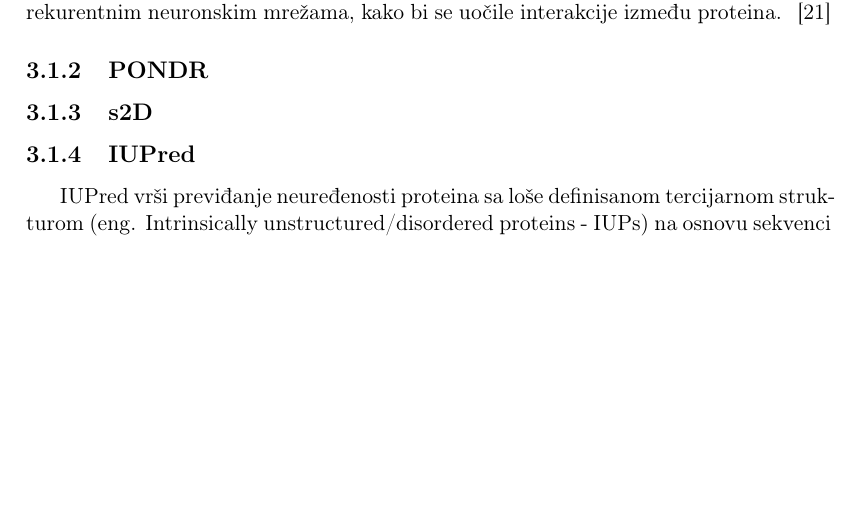
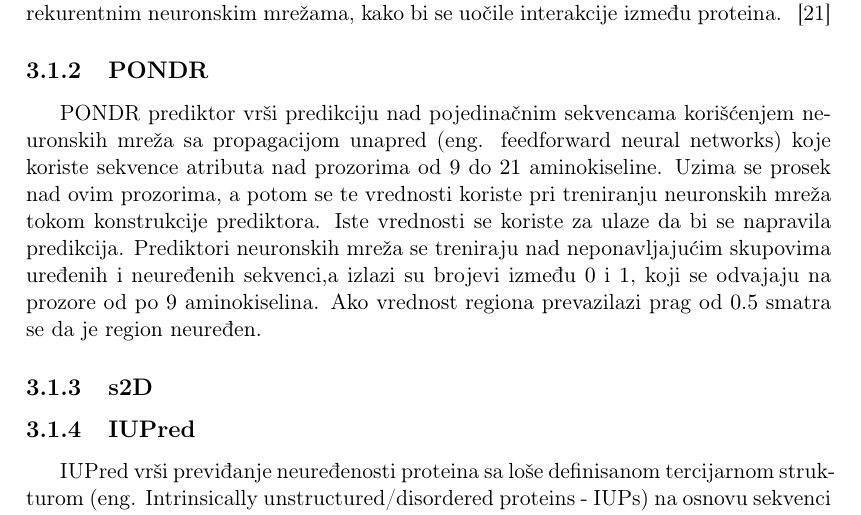
Before and after one commit to UnaStankovic/DisorderProteinsMetapredictor, a LaTeX thesis (Master Thesis/main.tex, which reads Master Thesis/Chapters/PredikcijaNeuredjenostiProteina.tex): part of page 20 of 26, cut so that both start at the same text, the shorter picture padded with empty space. The pictures show the PDF file Master Thesis/main.pdf that the author committed with the source.

Commit message:
Added PONDR.

```diff
--- a/Master Thesis/Chapters/PredikcijaNeuredjenostiProteina.tex
+++ b/Master Thesis/Chapters/PredikcijaNeuredjenostiProteina.tex
@@ -45,8 +45,7 @@ SPOT-Disorder Predictor je razvijen da ima visoku efikasnost u predviđanju i kr
 %-----------------------------------
 
 \subsection{PONDR}
-
-
+PONDR prediktor vrši predikciju nad pojedinačnim sekvencama korišćenjem neuronskih mreža sa propagacijom unapred (eng. feedforward neural networks) koje koriste sekvence atributa nad prozorima od $9$ do $21$ aminokiseline. Uzima se prosek nad ovim prozorima, a potom se te vrednosti koriste pri treniranju neuronskih mreža tokom konstrukcije prediktora. Iste vrednosti se koriste za ulaze da bi se napravila predikcija. Prediktori neuronskih mreža se treniraju nad neponavljajućim skupovima uređenih i neuređenih sekvenci,a izlazi su brojevi između $0$ i $1$, koji se odvajaju na prozore od po $9$ aminokiselina. Ako vrednost regiona prevazilazi prag od $0.5$ smatra se da je region neuređen.
 
 
 %-----------------------------------
```
Also changed, not shown: Master Thesis/main.pdf.
